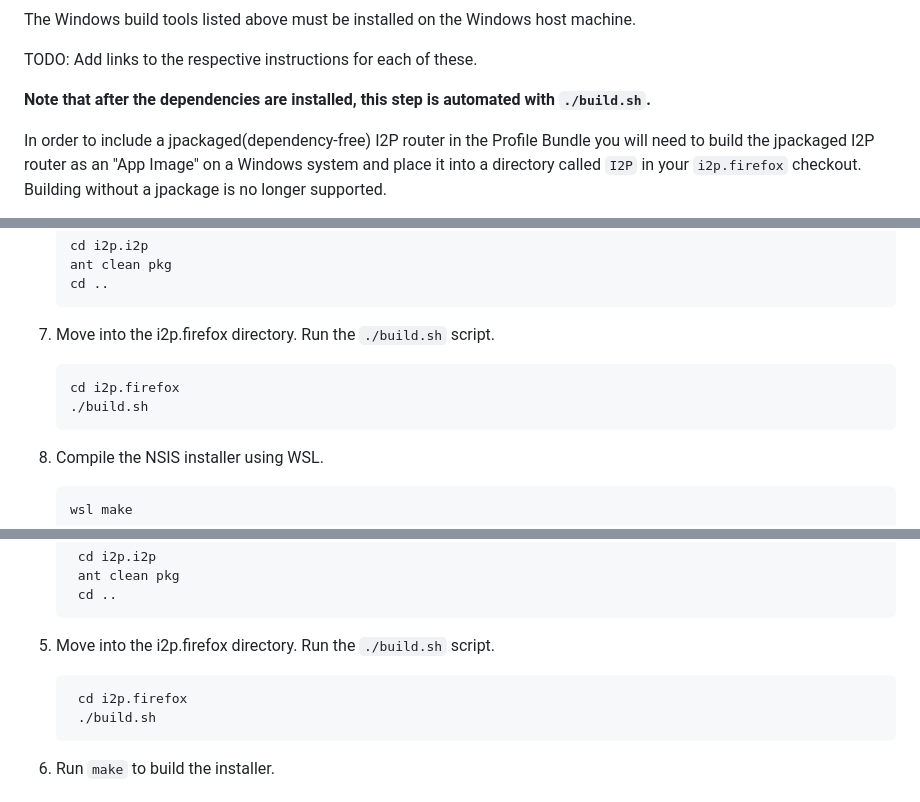
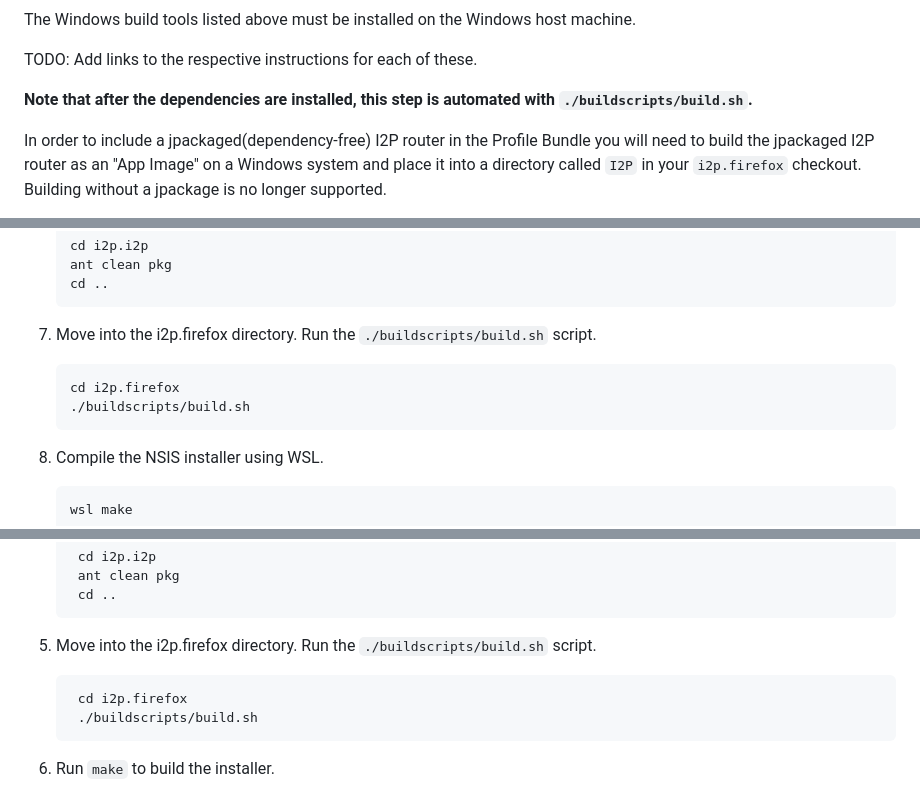
Before and after one commit to i2p/i2p.firefox, a Markdown page: README.md, 3 parts joined by grey strips. GitHub-like rendering.

Commit message:
move all the buildscripts out of the root

```diff
--- a/README.md
+++ b/README.md
@@ -57,7 +57,7 @@ The Windows build tools listed above must be installed on the Windows host machi
 TODO: Add links to the respective instructions for each of these.
 
 **Note that after the dependencies are installed, this step is automated**
-**with `./build.sh`.**
+**with `./buildscripts/build.sh`.**
 
 In order to include a jpackaged(dependency-free) I2P router in the Profile
 Bundle you will need to build the jpackaged I2P router as an "App Image" on
@@ -127,10 +127,10 @@ Ubuntu in WSL.
         ant clean pkg
         cd ..
 
- 7. Move into the i2p.firefox directory. Run the `./build.sh` script.
+ 7. Move into the i2p.firefox directory. Run the `./buildscripts/build.sh` script.
 
         cd i2p.firefox
-        ./build.sh
+        ./buildscripts/build.sh
 
  8. Compile the NSIS installer using WSL.
 
@@ -170,10 +170,10 @@ git bash are not likely to work.
         ant clean pkg
         cd ..
 
-5. Move into the i2p.firefox directory. Run the `./build.sh` script.
+5. Move into the i2p.firefox directory. Run the `./buildscripts/build.sh` script.
 
         cd i2p.firefox
-        ./build.sh
+        ./buildscripts/build.sh
 
 6. Run `make` to build the installer.
 
```
